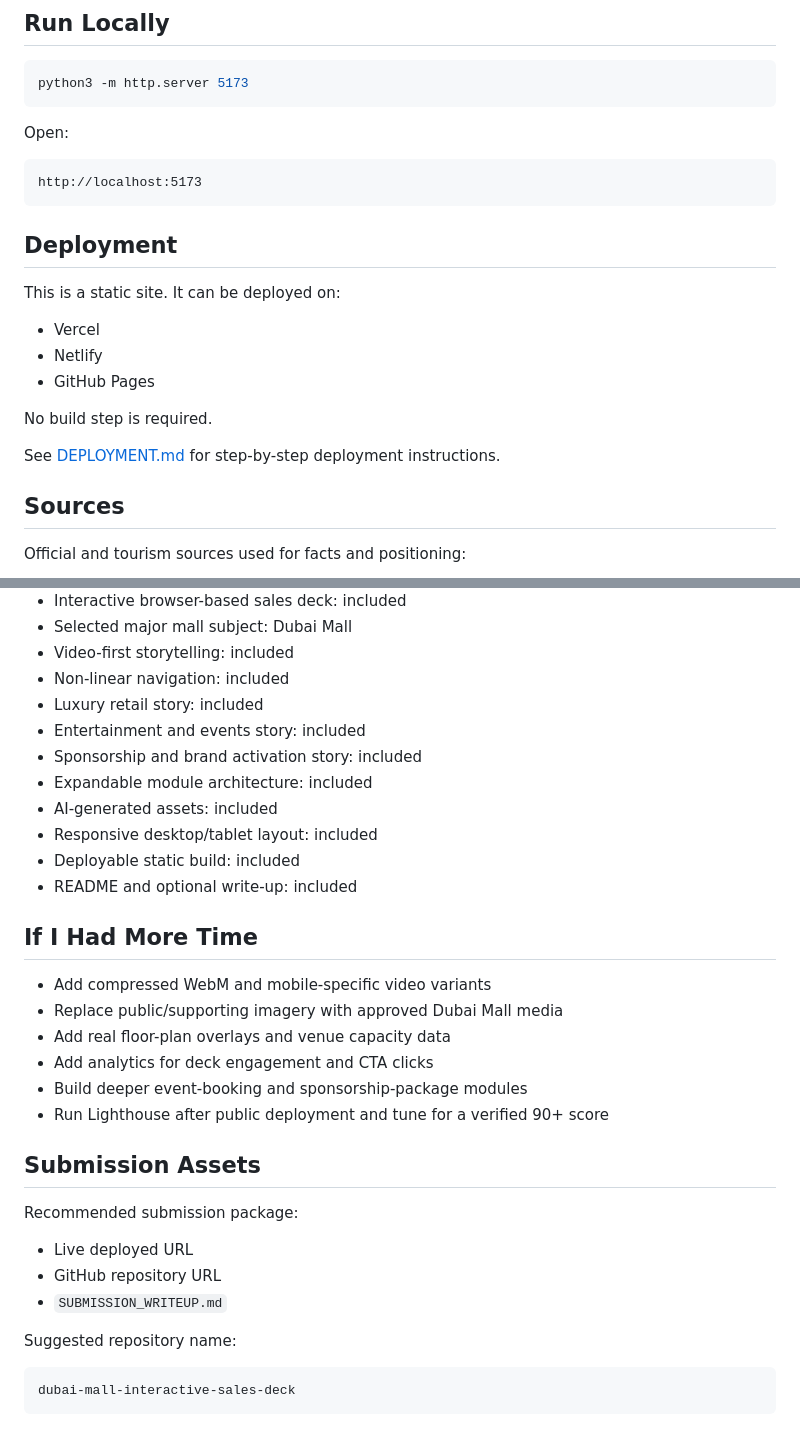
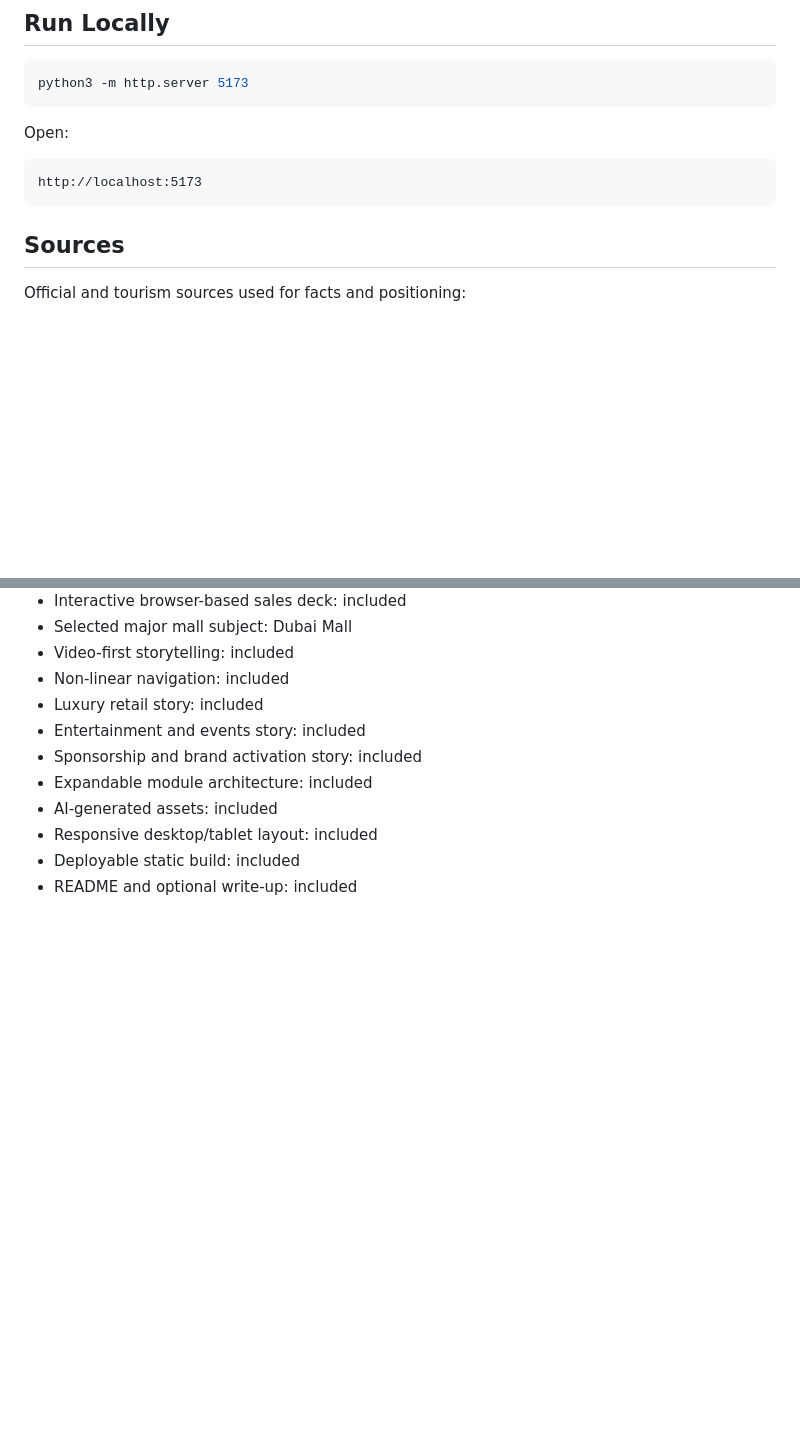
Before and after one commit to Maitrayee-cr/Dubai-Mall-Project, a Markdown page: README.md, 2 parts joined by grey strips. GitHub-like rendering; blank space fills up the shorter version.

Commit message:
Clean up README by removing deployment and future plans
Removed deployment section and 'If I Had More Time' notes from README.

````diff
--- a/README.md
+++ b/README.md
@@ -162,19 +162,6 @@ Open:
 ```text
 http://localhost:5173
 ```
-
-## Deployment
-
-This is a static site. It can be deployed on:
-
-- Vercel
-- Netlify
-- GitHub Pages
-
-No build step is required.
-
-See [DEPLOYMENT.md](DEPLOYMENT.md) for step-by-step deployment instructions.
-
 ## Sources
 
 Official and tourism sources used for facts and positioning:
@@ -198,26 +185,3 @@ Official and tourism sources used for facts and positioning:
 - Responsive desktop/tablet layout: included
 - Deployable static build: included
 - README and optional write-up: included
-
-## If I Had More Time
-
-- Add compressed WebM and mobile-specific video variants
-- Replace public/supporting imagery with approved Dubai Mall media
-- Add real floor-plan overlays and venue capacity data
-- Add analytics for deck engagement and CTA clicks
-- Build deeper event-booking and sponsorship-package modules
-- Run Lighthouse after public deployment and tune for a verified 90+ score
-
-## Submission Assets
-
-Recommended submission package:
-
-- Live deployed URL
-- GitHub repository URL
-- `SUBMISSION_WRITEUP.md`
-
-Suggested repository name:
-
-```text
-dubai-mall-interactive-sales-deck
-```
````
